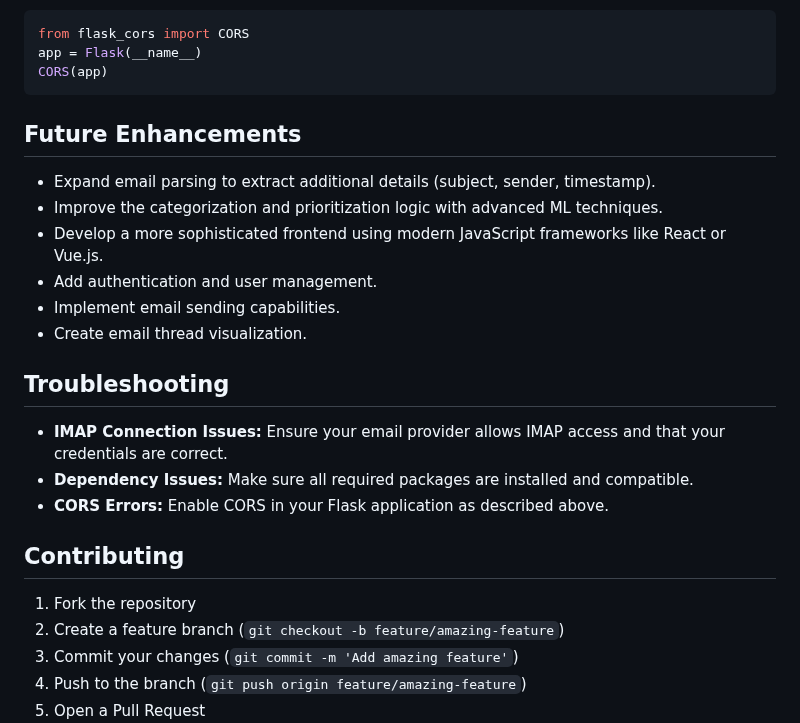
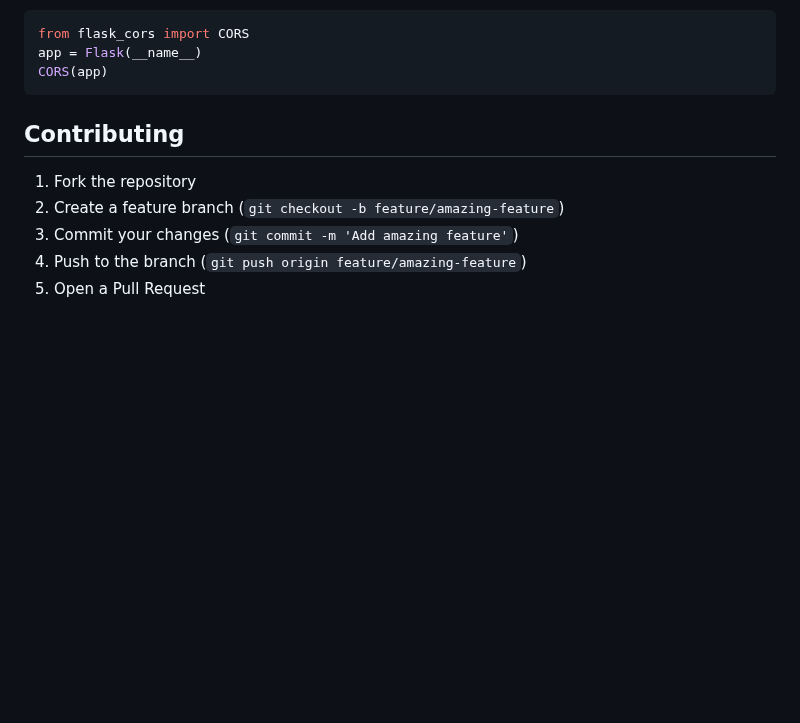
Before and after one commit to Yesh2344/Advanced-Email-Management, a Markdown page: README.md, the part around the change. Rendered like a GitHub page; blank space fills up the shorter version.

````diff
--- a/README.md
+++ b/README.md
@@ -216,21 +216,6 @@ app = Flask(__name__)
 CORS(app)
 ```
 
-## Future Enhancements
-
-- Expand email parsing to extract additional details (subject, sender, timestamp).
-- Improve the categorization and prioritization logic with advanced ML techniques.
-- Develop a more sophisticated frontend using modern JavaScript frameworks like React or Vue.js.
-- Add authentication and user management.
-- Implement email sending capabilities.
-- Create email thread visualization.
-
-## Troubleshooting
-
-- **IMAP Connection Issues:** Ensure your email provider allows IMAP access and that your credentials are correct.
-- **Dependency Issues:** Make sure all required packages are installed and compatible.
-- **CORS Errors:** Enable CORS in your Flask application as described above.
-
 
 ## Contributing
 
````
